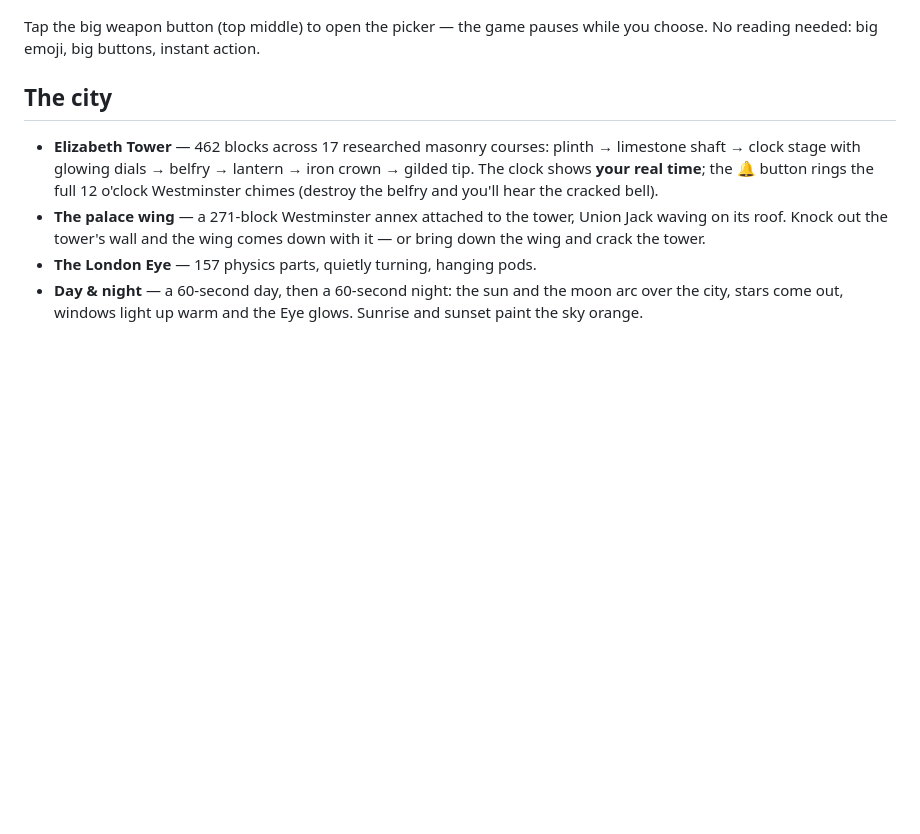
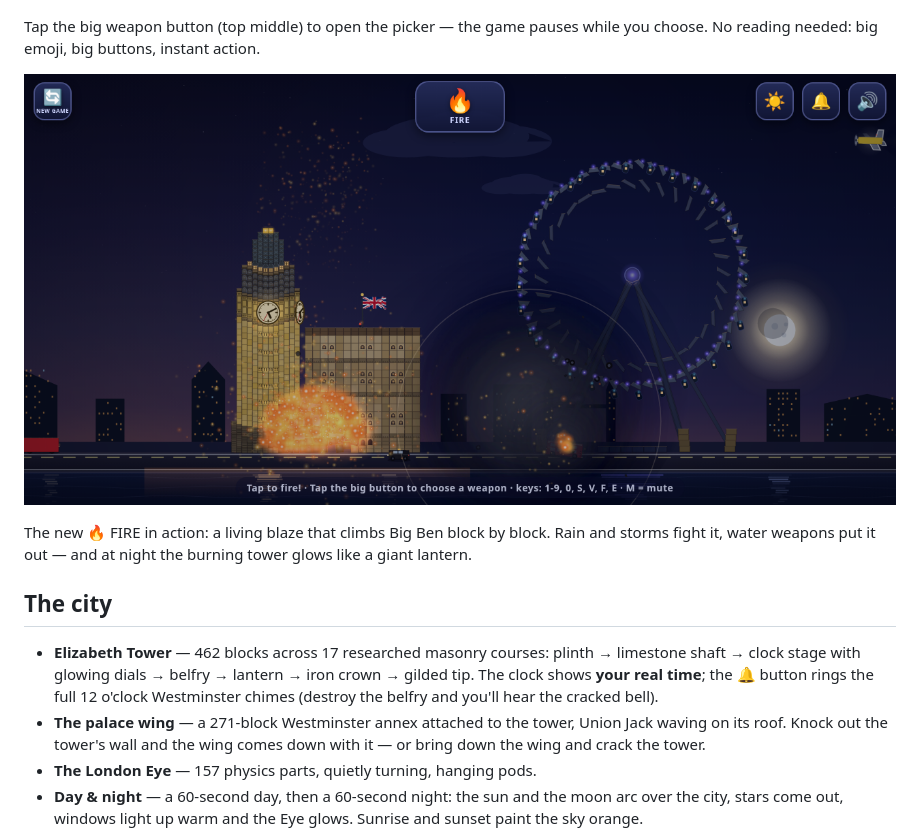
Before and after one commit to garadice/london-boom, a Markdown page: README.md, the part around the change. Rendered like a GitHub page; pictures changed too: docs/screenshot-fire.png (added); blank space fills up the shorter version.

Commit message:
v4.2.0 release: WILDFIRE — FIRE weapon complete redo (gates on t_c74cfc69: coder + verifier APPROVE, 853332e) + AGENTS.md bullet + WILDFIRE night screenshot in README + CACHE bump v4.1.2 -> v4.2.0

```diff
--- a/README.md
+++ b/README.md
@@ -32,6 +32,12 @@ have **14 weapons**. Break everything. Fireworks celebrate you. 🇬🇧
 
 Tap the big weapon button (top middle) to open the picker — the game pauses
 while you choose. No reading needed: big emoji, big buttons, instant action.
+
+![WILDFIRE — the new FIRE weapon at night](docs/screenshot-fire.png)
+
+The new 🔥 FIRE in action: a living blaze that climbs Big Ben block by block.
+Rain and storms fight it, water weapons put it out — and at night the burning
+tower glows like a giant lantern.
 
 ## The city
 
```
Also changed, not shown: AGENTS.md (+2 -1 lines), 1 other file.
